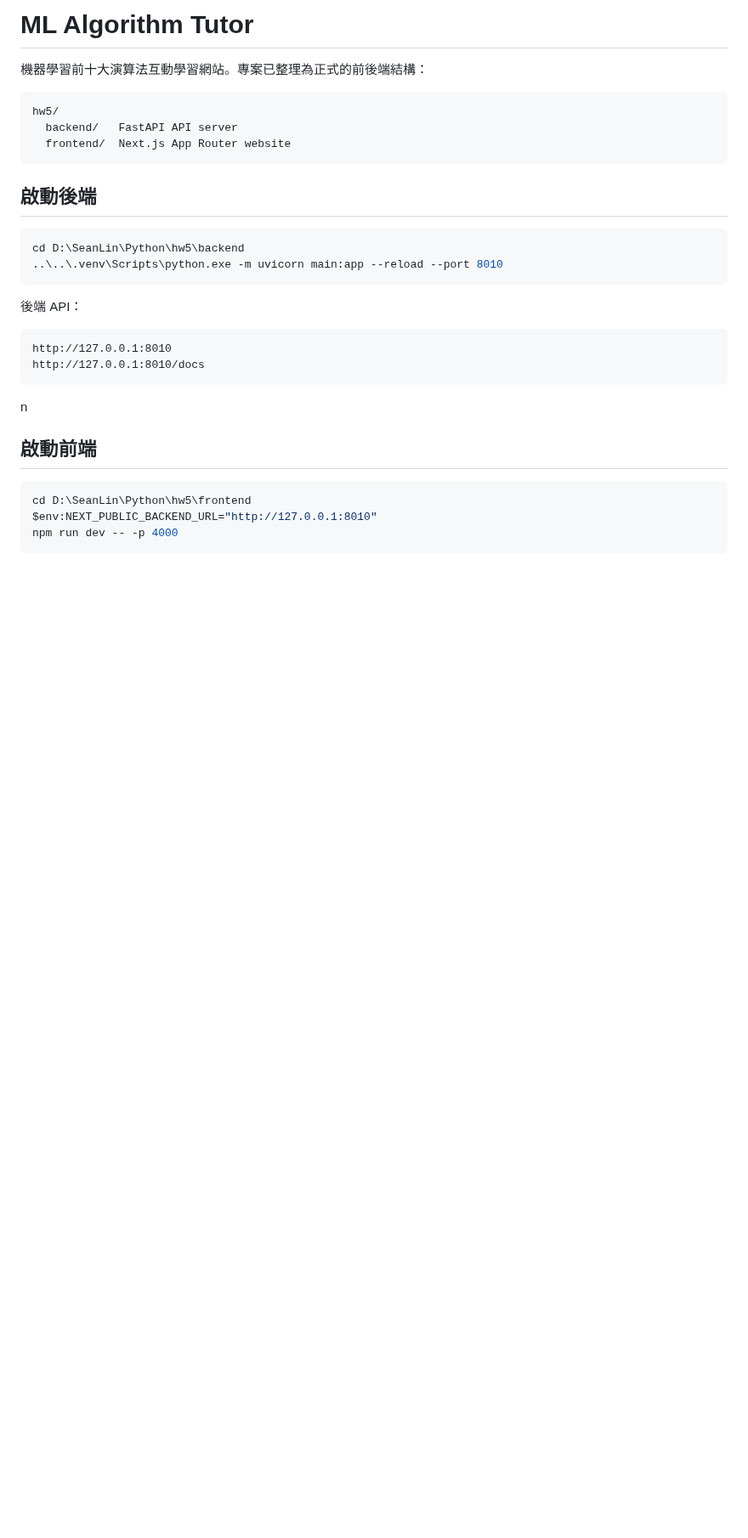
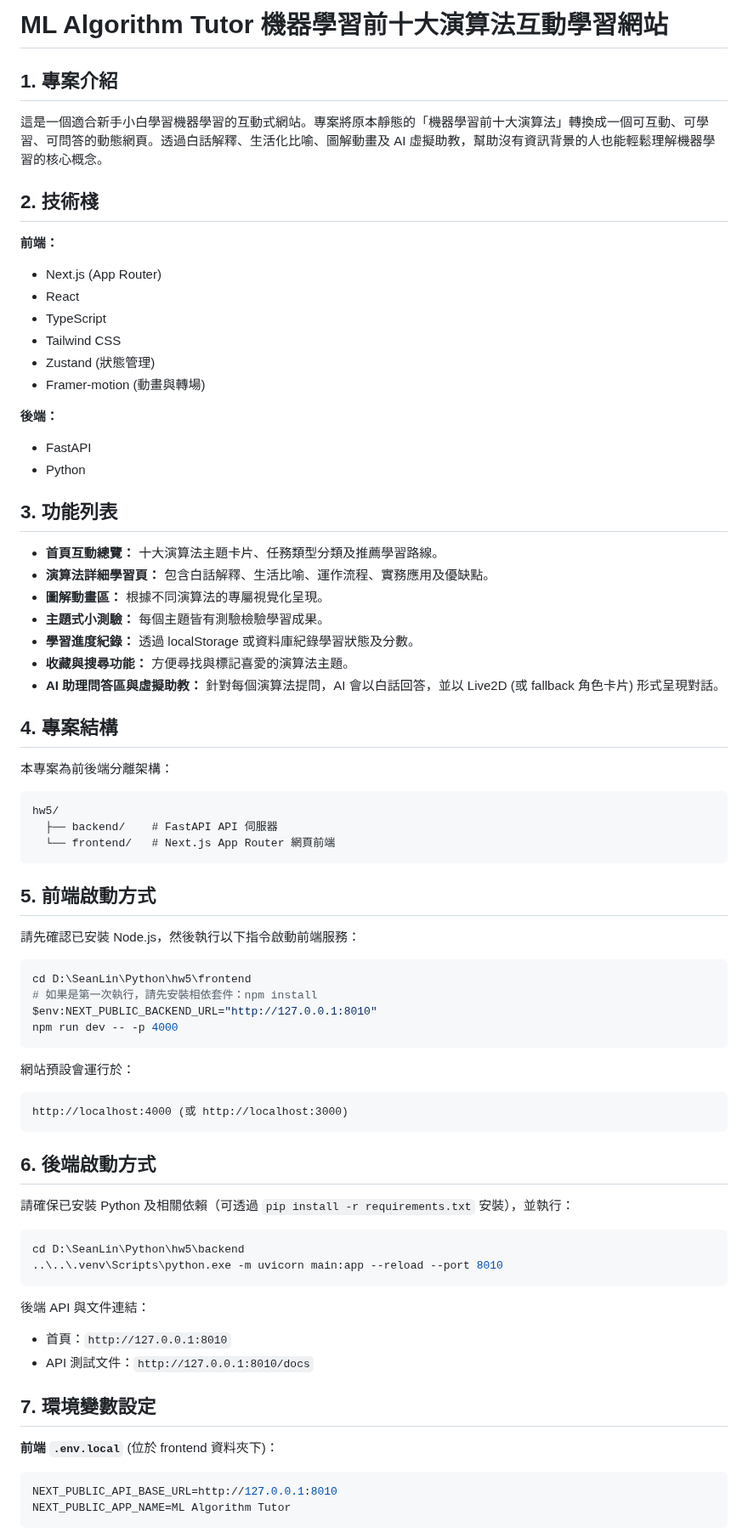
Before and after one commit to gshan1209-cell/machinelearningHw05, a Markdown page: README.md, the part around one of its changes. Shown at 85% size. Drawn GitHub-style; blank space fills up the shorter version.

````diff
--- a/README.md
+++ b/README.md
@@ -1,32 +1,65 @@
-# ML Algorithm Tutor
+# ML Algorithm Tutor 機器學習前十大演算法互動學習網站
 
-機器學習前十大演算法互動學習網站。專案已整理為正式的前後端結構：
+## 1. 專案介紹
+這是一個適合新手小白學習機器學習的互動式網站。專案將原本靜態的「機器學習前十大演算法」轉換成一個可互動、可學習、可問答的動態網頁。透過白話解釋、生活化比喻、圖解動畫及 AI 虛擬助教，幫助沒有資訊背景的人也能輕鬆理解機器學習的核心概念。
 
+## 2. 技術棧
+**前端：**
+- Next.js (App Router)
+- React
+- TypeScript
+- Tailwind CSS
+- Zustand (狀態管理)
+- Framer-motion (動畫與轉場)
+
+**後端：**
+- FastAPI
+- Python
+
+## 3. 功能列表
+- **首頁互動總覽：** 十大演算法主題卡片、任務類型分類及推薦學習路線。
+- **演算法詳細學習頁：** 包含白話解釋、生活比喻、運作流程、實務應用及優缺點。
+- **圖解動畫區：** 根據不同演算法的專屬視覺化呈現。
+- **主題式小測驗：** 每個主題皆有測驗檢驗學習成果。
+- **學習進度紀錄：** 透過 localStorage 或資料庫紀錄學習狀態及分數。
+- **收藏與搜尋功能：** 方便尋找與標記喜愛的演算法主題。
+- **AI 助理問答區與虛擬助教：** 針對每個演算法提問，AI 會以白話回答，並以 Live2D (或 fallback 角色卡片) 形式呈現對話。
+
+## 4. 專案結構
+本專案為前後端分離架構：
 ```text
 hw5/
-  backend/   FastAPI API server
-  frontend/  Next.js App Router website
+  ├── backend/    # FastAPI API 伺服器
+  └── frontend/   # Next.js App Router 網頁前端
 ```
 
-## 啟動後端
+## 5. 前端啟動方式
+請先確認已安裝 Node.js，然後執行以下指令啟動前端服務：
+```powershell
+cd D:\SeanLin\Python\hw5\frontend
+# 如果是第一次執行，請先安裝相依套件：npm install
+$env:NEXT_PUBLIC_BACKEND_URL="http://127.0.0.1:8010"
+npm run dev -- -p 4000
+```
+網站預設會運行於：
+```text
+http://localhost:4000 (或 http://localhost:3000)
+```
 
+## 6. 後端啟動方式
+請確保已安裝 Python 及相關依賴（可透過 `pip install -r requirements.txt` 安裝），並執行：
 ```powershell
 cd D:\SeanLin\Python\hw5\backend
 ..\..\.venv\Scripts\python.exe -m uvicorn main:app --reload --port 8010
 ```
+後端 API 與文件連結：
+- 首頁：`http://127.0.0.1:8010`
+- API 測試文件：`http://127.0.0.1:8010/docs`
 
-後端 API：
-
-```text
-http://127.0.0.1:8010
-http://127.0.0.1:8010/docs
-```
-n
-## 啟動前端
-
-```powershell
-cd D:\SeanLin\Python\hw5\frontend
-$env:NEXT_PUBLIC_BACKEND_URL="http://127.0.0.1:8010"
-npm run dev -- -p 4000
+## 7. 環境變數設定
+**前端 `.env.local`** (位於 frontend 資料夾下)：
+```env
+NEXT_PUBLIC_API_BASE_URL=http://127.0.0.1:8010
+NEXT_PUBLIC_APP_NAME=ML Algorithm Tutor
 ```
 
````
Also changed, not shown: other parts of README.md (+34 -16 lines), demo.png (added).
